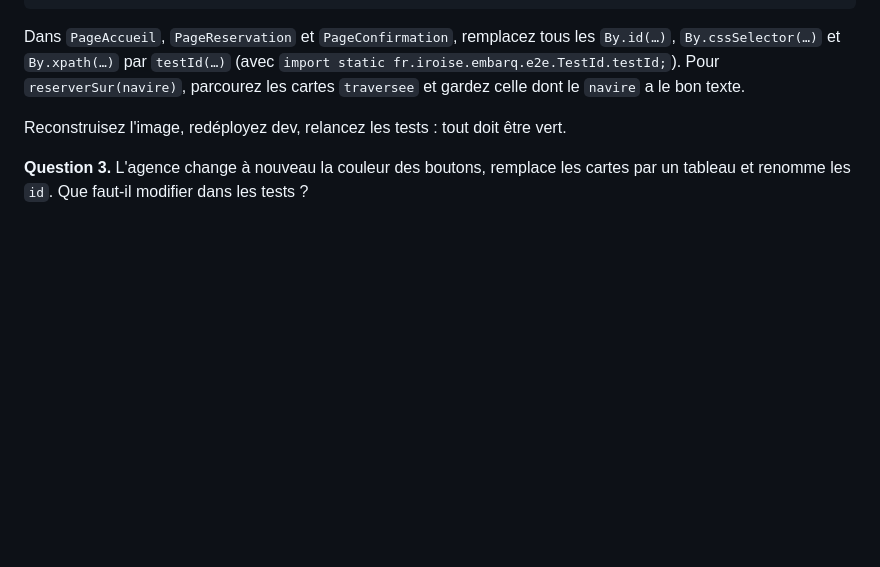
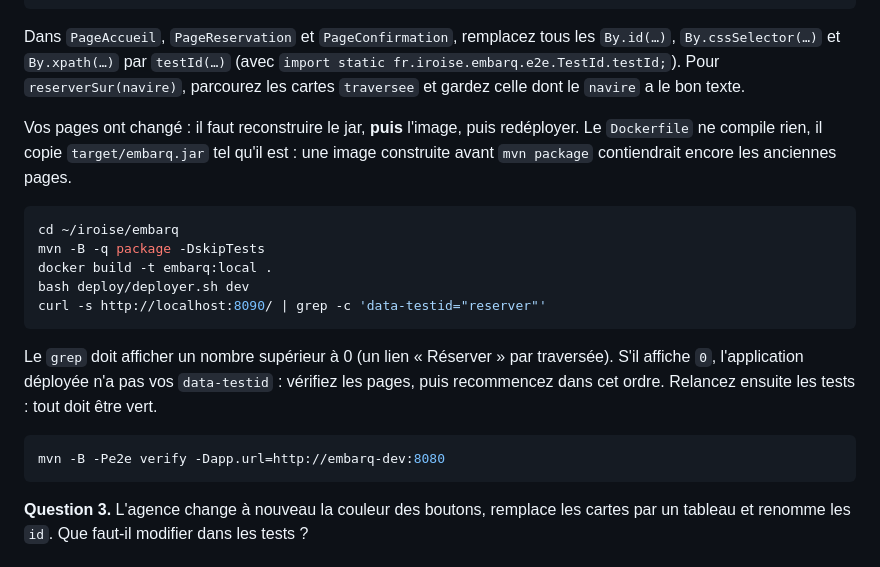
Before and after one commit to mikou-mouad/4-103_Ascent_Ingenierie-des-tests-DevOps, a Markdown page: tp/06-documentation/README.md, the part around the change. Rendered like a GitHub page; blank space fills up the shorter version.

Commit message:
TP 06 : reconstruire le jar avant l'image, avec une vérification des data-testid
Co-Authored-By: Claude Opus 5.5 <noreply@anthropic.com>

````diff
--- a/tp/06-documentation/README.md
+++ b/tp/06-documentation/README.md
@@ -101,7 +101,21 @@ final class TestId {
 
 Dans `PageAccueil`, `PageReservation` et `PageConfirmation`, remplacez tous les `By.id(…)`, `By.cssSelector(…)` et `By.xpath(…)` par `testId(…)` (avec `import static fr.iroise.embarq.e2e.TestId.testId;`). Pour `reserverSur(navire)`, parcourez les cartes `traversee` et gardez celle dont le `navire` a le bon texte.
 
-Reconstruisez l'image, redéployez dev, relancez les tests : tout doit être vert.
+Vos pages ont changé : il faut reconstruire le jar, **puis** l'image, puis redéployer. Le `Dockerfile` ne compile rien, il copie `target/embarq.jar` tel qu'il est : une image construite avant `mvn package` contiendrait encore les anciennes pages.
+
+```bash
+cd ~/iroise/embarq
+mvn -B -q package -DskipTests
+docker build -t embarq:local .
+bash deploy/deployer.sh dev
+curl -s http://localhost:8090/ | grep -c 'data-testid="reserver"'
+```
+
+Le `grep` doit afficher un nombre supérieur à 0 (un lien « Réserver » par traversée). S'il affiche `0`, l'application déployée n'a pas vos `data-testid` : vérifiez les pages, puis recommencez dans cet ordre. Relancez ensuite les tests : tout doit être vert.
+
+```bash
+mvn -B -Pe2e verify -Dapp.url=http://embarq-dev:8080
+```
 
 **Question 3.** L'agence change à nouveau la couleur des boutons, remplace les cartes par un tableau et renomme les `id`. Que faut-il modifier dans les tests ?
 
````
